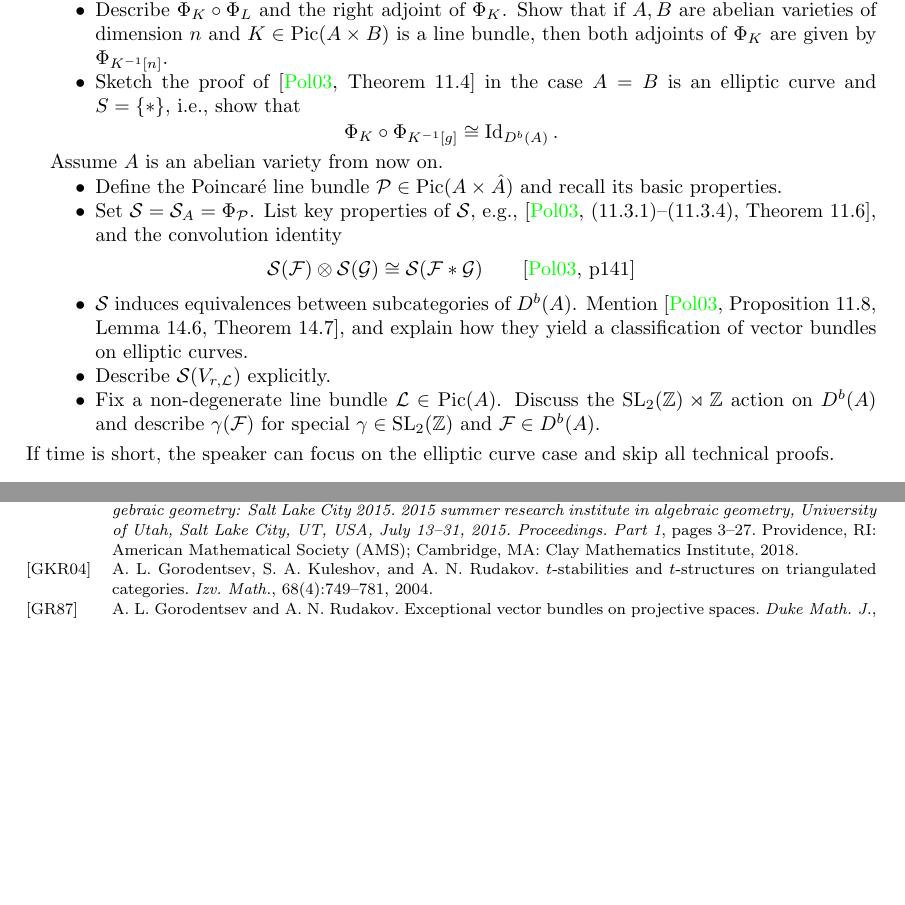
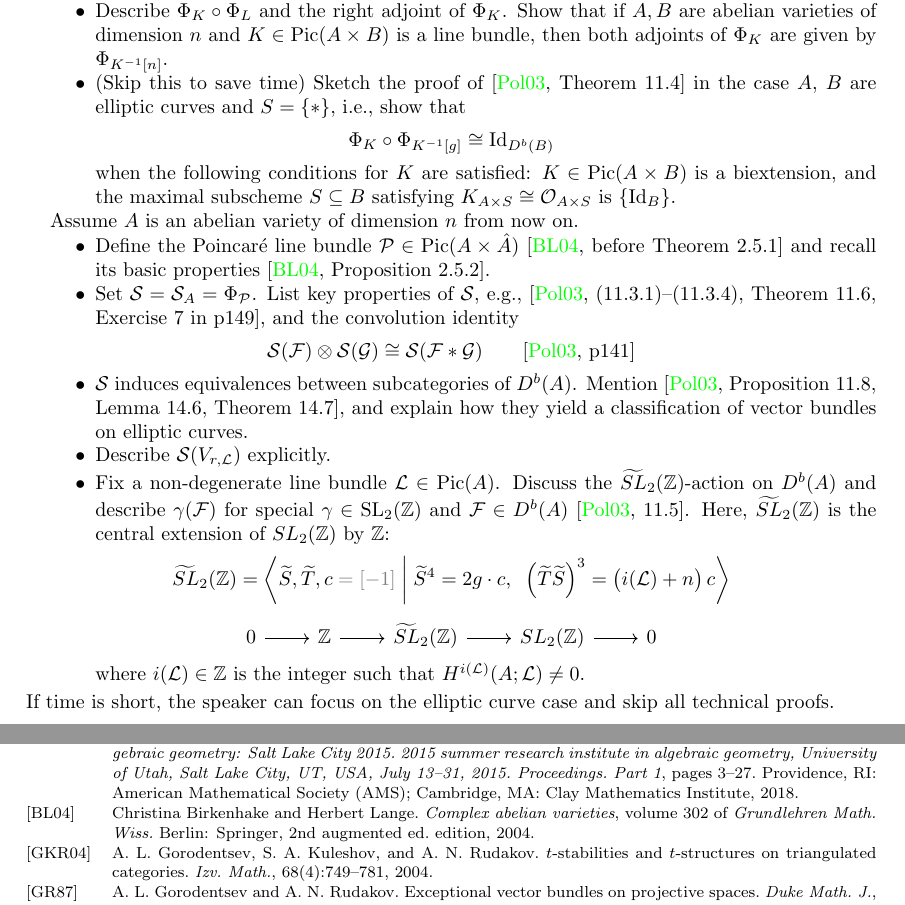
Before and after one commit to ramified/moduli_in_algebraic_geometry, a LaTeX paper (coherent_sheaves/coherent_sheaves.tex): two parts of pages 2 and 5 of 5, joined at a grey line, cut so that both start at the same text, the shorter picture padded with empty space. Compiled offline with pdfLaTeX.

Commit message:
fix some typos in talk2

```diff
--- a/coherent_sheaves/coherent_sheaves.tex
+++ b/coherent_sheaves/coherent_sheaves.tex
@@ -402,18 +403,29 @@ The goal is to complete the classification of vector bundles on elliptic curves
 \begin{itemize}
 \item Define Fourier--Mukai transform $\Phi_K$ \cite[Chapter 11]{PA03}.
 \item Describe $\Phi_K \circ \Phi_L$ and the right adjoint of $\Phi_K$. Show that if $A, B$ are abelian varieties of dimension $n$ and $K \in \Pic(A \times B)$ is a line bundle, then both adjoints of $\Phi_K$ are given by $\Phi_{K^{-1}[n]}$.
-\item Sketch the proof of \cite[Theorem 11.4]{PA03} in the case $A = B$ is an elliptic curve and $S = \{*\}$, i.e., show that
-$$\Phi_K \circ \Phi_{K^{-1}[g]} \cong \Id_{D^b(A)}.$$
+\item (Skip this to save time) Sketch the proof of \cite[Theorem 11.4]{PA03} in the case $A$, $B$ are elliptic curves and $S = \{*\}$, i.e., show that
+$$\Phi_K \circ \Phi_{K^{-1}[g]} \cong \Id_{D^b(B)}$$
+when the following conditions for $K$ are satisfied: $K \in \Pic(A \times B)$ is a biextension, and the maximal subscheme $S \subseteq B$ satisfying $K_{A \times S} \cong \mathcal{O}_{A \times S}$ is $\{\Id_B\}$.
 
-\noindent \hspace{-8mm}Assume $A$ is an abelian variety from now on.
+\noindent \hspace{-8mm}Assume $A$ is an abelian variety of dimension $n$ from now on.
 
-\item Define the Poincaré line bundle $\mathcal{P} \in \Pic(A \times \hat{A})$ and recall its basic properties.
-\item Set $\mathcal{S} = \mathcal{S}_A = \Phi_{\mathcal{P}}$. List key properties of $\mathcal{S}$, e.g., \cite[(11.3.1)–(11.3.4), Theorem 11.6]{PA03}, and the convolution identity
+\item Define the Poincaré line bundle $\mathcal{P} \in \Pic(A \times \hat{A})$ \cite[before Theorem 2.5.1]{BL04} and recall its basic properties \cite[Proposition 2.5.2]{BL04}.
+\item Set $\mathcal{S} = \mathcal{S}_A = \Phi_{\mathcal{P}}$. List key properties of $\mathcal{S}$, e.g., \cite[(11.3.1)–(11.3.4), Theorem 11.6, Exercise 7 in p149]{PA03}, and the convolution identity
 $$\mathcal{S}(\mathcal{F}) \otimes \mathcal{S}(\mathcal{G}) \cong \mathcal{S}(\mathcal{F}*\mathcal{G}) \qquad \text{\cite[p141]{PA03}}$$
 
 \item  $\mathcal{S}$ induces equivalences between subcategories of $D^b(A)$. Mention \cite[Proposition 11.8, Lemma 14.6, Theorem 14.7]{PA03}, and explain how they yield a classification of vector bundles on elliptic curves.
 \item Describe $\mathcal{S}(V_{r,\mathcal{L}})$ explicitly.
-\item Fix a non-degenerate line bundle $\mathcal{L} \in \Pic(A)$. Discuss the $\mathrm{SL}_2(\mathbb{Z}) \rtimes \mathbb{Z}$ action on $D^b(A)$ and describe $\gamma(\mathcal{F})$ for special $\gamma \in \mathrm{SL}_2(\mathbb{Z})$ and $\mathcal{F} \in D^b(A)$.
+\item Fix a non-degenerate line bundle $\mathcal{L} \in \Pic(A)$. Discuss the $\widetilde{SL}_2(\mathbb{Z})$-action on $D^b(A)$ and describe $\gamma(\mathcal{F})$ for special $\gamma \in \mathrm{SL}_2(\mathbb{Z})$ and $\mathcal{F} \in D^b(A)$ \cite[11.5]{PA03}. Here, $\widetilde{SL}_2(\mathbb{Z})$ is the central extension of $SL_2(\mathbb{Z})$ by $\mathbb{Z}$:
+$$\widetilde{SL}_2(\mathbb{Z})= \left< \widetilde{S},\widetilde{T},c\;\textcolor{gray}{ =[-1]}  \;\middle|\; \widetilde{S}^4=2g \cdot c,\;\; \left(\widetilde{T}\widetilde{S}\right)^3=\left(\rule{0mm}{3mm}i(\mathcal{L})+n\right)c \right> $$
+% https://q.uiver.app/#q=WzAsNSxbMiwwLCJcXHdpZGV0aWxkZXtTTH1fMihcXG1hdGhiYntafSkiXSxbMywwLCJTTF8yKFxcbWF0aGJie1p9KSJdLFsxLDAsIlxcbWF0aGJie1p9Il0sWzQsMCwiMCJdLFswLDAsIjAiXSxbMiwwXSxbMCwxXSxbMSwzXSxbNCwyXV0=
+\[\begin{tikzcd}[ampersand replacement=\&,column sep=2.25em]
+	0 \& {\mathbb{Z}} \& {\widetilde{SL}_2(\mathbb{Z})} \& {SL_2(\mathbb{Z})} \& 0
+	\arrow[from=1-1, to=1-2]
+	\arrow[from=1-2, to=1-3]
+	\arrow[from=1-3, to=1-4]
+	\arrow[from=1-4, to=1-5]
+\end{tikzcd}\]
+where $i(\mathcal{L}) \in \mathbb{Z}$ is the integer such that $H^{i(\mathcal{L})}(A;\mathcal{L}) \neq 0$.
 \end{itemize}
 If time is short, the speaker can focus on the elliptic curve case and skip all technical proofs.
 
```
Also changed, not shown: coherent_sheaves/reference.bib (+17 -0 lines), coherent_sheaves/coherent_sheaves.bbl, coherent_sheaves/coherent_sheaves.pdf, coherent_sheaves/coherent_sheaves.tex (1 more changed lines), 3 other files.
